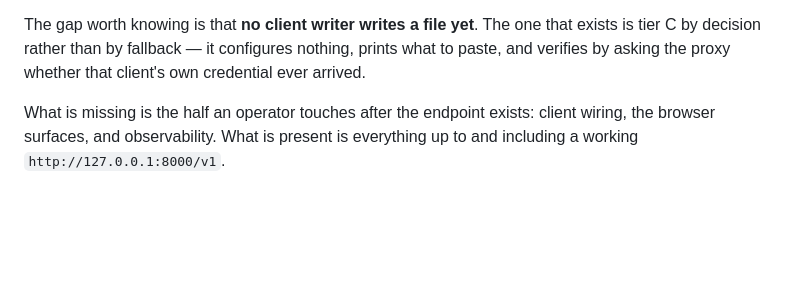
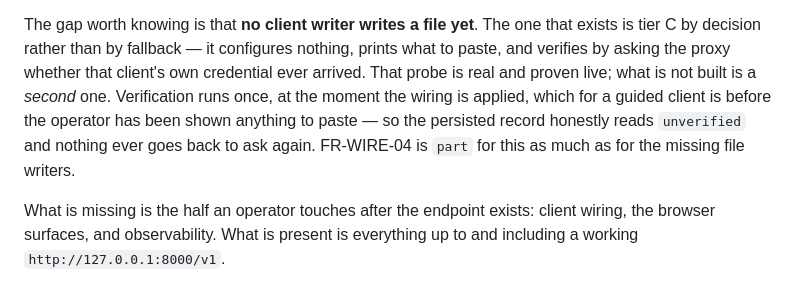
Before and after one commit to sovrenix/larri, a Markdown page: CLAUDE.md, the part around the change. GitHub-like rendering; blank space fills up the shorter version.

Commit message:
docs: the guided probe runs, but only once and too early
The status block said the tier-C writer "verifies by asking the proxy
whether that client's own credential ever arrived", which describes a
mechanism that is real, tested and proven on a paid run — and that runs at
the one moment it cannot succeed. Verification happens when the wiring is
applied, which for a guided client is before the operator has been shown
anything to paste, and nothing goes back to ask again.

So the persisted record reads unverified for the rig's whole life. That is
honest, and the sentence above it was not. Said plainly rather than left for
someone to find by wondering why a client they wired is still recorded as
unproven.

Raised by review of the claw PR. The synchronous call is not the defect —
the e2e test asserts the record is unverified at that point on purpose. The
missing piece is a second probe, which is one of the reasons FR-WIRE-04 is
part rather than done.

```diff
--- a/CLAUDE.md
+++ b/CLAUDE.md
@@ -22,7 +22,11 @@ reverted and destroyed for $0.0105.
 
 The gap worth knowing is that **no client writer writes a file yet**. The one that exists is
 tier C by decision rather than by fallback — it configures nothing, prints what to paste, and
-verifies by asking the proxy whether that client's own credential ever arrived.
+verifies by asking the proxy whether that client's own credential ever arrived. That probe is
+real and proven live; what is not built is a *second* one. Verification runs once, at the
+moment the wiring is applied, which for a guided client is before the operator has been shown
+anything to paste — so the persisted record honestly reads `unverified` and nothing ever goes
+back to ask again. FR-WIRE-04 is `part` for this as much as for the missing file writers.
 
 What is missing is the half an operator touches after the endpoint exists: client
 wiring, the browser surfaces, and observability. What is present is everything up to and
```
